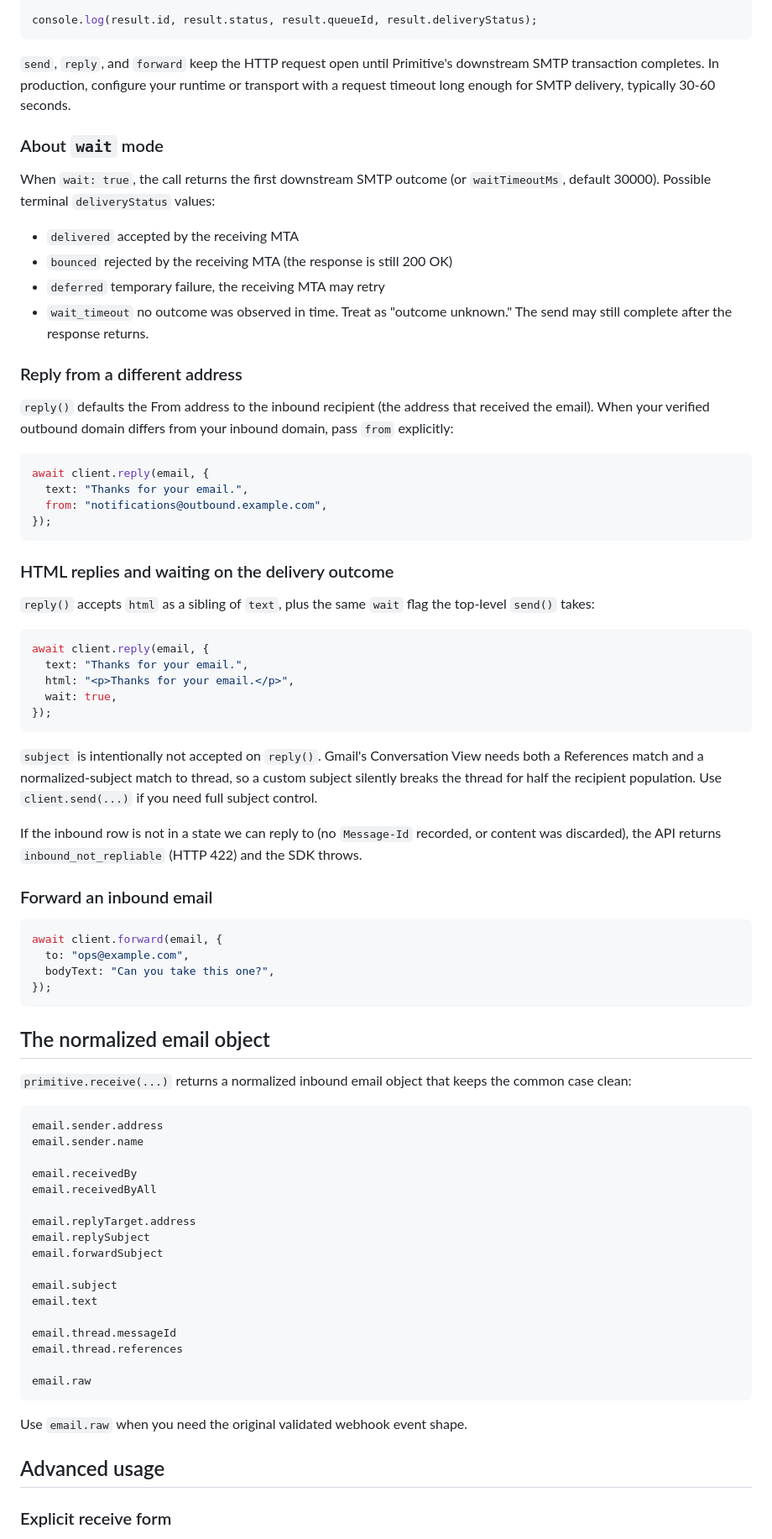
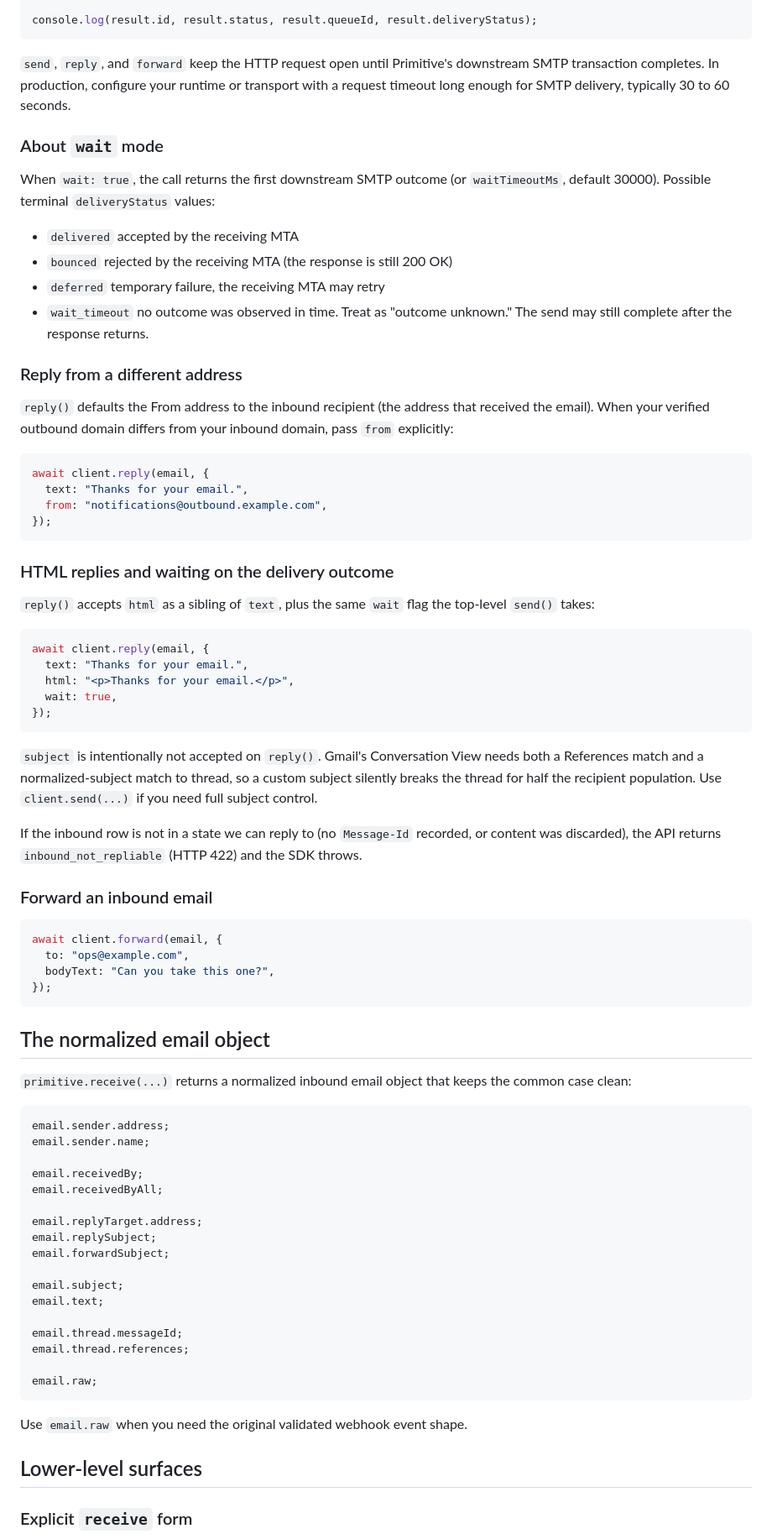
Before and after one commit to primitivedotdev/sdks, a Markdown page: sdk-node/README.md, the part around one of its changes. Shown at 84% size. Drawn GitHub-style.

````diff
--- a/sdk-node/README.md
+++ b/sdk-node/README.md
@@ -74,27 +122,20 @@ const result = await client.send({
 console.log(result.id, result.status, result.queueId, result.deliveryStatus);
 ```
 
-`send`, `reply`, and `forward` keep the HTTP request open until Primitive's
-downstream SMTP transaction completes. In production, configure your runtime or
-transport with a request timeout long enough for SMTP delivery, typically 30-60
-seconds.
+`send`, `reply`, and `forward` keep the HTTP request open until Primitive's downstream SMTP transaction completes. In production, configure your runtime or transport with a request timeout long enough for SMTP delivery, typically 30 to 60 seconds.
 
 ### About `wait` mode
 
-When `wait: true`, the call returns the first downstream SMTP outcome (or
-`waitTimeoutMs`, default 30000). Possible terminal `deliveryStatus` values:
+When `wait: true`, the call returns the first downstream SMTP outcome (or `waitTimeoutMs`, default 30000). Possible terminal `deliveryStatus` values:
 
 - `delivered` accepted by the receiving MTA
 - `bounced` rejected by the receiving MTA (the response is still 200 OK)
 - `deferred` temporary failure, the receiving MTA may retry
-- `wait_timeout` no outcome was observed in time. Treat as "outcome unknown."
-  The send may still complete after the response returns.
+- `wait_timeout` no outcome was observed in time. Treat as "outcome unknown." The send may still complete after the response returns.
 
 ### Reply from a different address
 
-`reply()` defaults the From address to the inbound recipient (the address that
-received the email). When your verified outbound domain differs from your
-inbound domain, pass `from` explicitly:
+`reply()` defaults the From address to the inbound recipient (the address that received the email). When your verified outbound domain differs from your inbound domain, pass `from` explicitly:
 
 ```ts
 await client.reply(email, {
@@ -105,8 +146,7 @@ await client.reply(email, {
 
 ### HTML replies and waiting on the delivery outcome
 
-`reply()` accepts `html` as a sibling of `text`, plus the same `wait` flag the
-top-level `send()` takes:
+`reply()` accepts `html` as a sibling of `text`, plus the same `wait` flag the top-level `send()` takes:
 
 ```ts
 await client.reply(email, {
@@ -116,14 +156,9 @@ await client.reply(email, {
 });
 ```
 
-`subject` is intentionally not accepted on `reply()`. Gmail's Conversation View
-needs both a References match and a normalized-subject match to thread, so a
-custom subject silently breaks the thread for half the recipient population.
-Use `client.send(...)` if you need full subject control.
+`subject` is intentionally not accepted on `reply()`. Gmail's Conversation View needs both a References match and a normalized-subject match to thread, so a custom subject silently breaks the thread for half the recipient population. Use `client.send(...)` if you need full subject control.
 
-If the inbound row is not in a state we can reply to (no `Message-Id` recorded,
-or content was discarded), the API returns `inbound_not_repliable` (HTTP 422)
-and the SDK throws.
+If the inbound row is not in a state we can reply to (no `Message-Id` recorded, or content was discarded), the API returns `inbound_not_repliable` (HTTP 422) and the SDK throws.
 
 ### Forward an inbound email
 
@@ -136,32 +171,31 @@ await client.forward(email, {
 
 ## The normalized email object
 
-`primitive.receive(...)` returns a normalized inbound email object that keeps the
-common case clean:
+`primitive.receive(...)` returns a normalized inbound email object that keeps the common case clean:
 
 ```ts
-email.sender.address
-email.sender.name
+email.sender.address;
+email.sender.name;
 
-email.receivedBy
-email.receivedByAll
+email.receivedBy;
+email.receivedByAll;
 
-email.replyTarget.address
-email.replySubject
-email.forwardSubject
+email.replyTarget.address;
+email.replySubject;
+email.forwardSubject;
 
-email.subject
-email.text
+email.subject;
+email.text;
 
-email.thread.messageId
-email.thread.references
+email.thread.messageId;
+email.thread.references;
 
-email.raw
+email.raw;
 ```
 
 Use `email.raw` when you need the original validated webhook event shape.
 
-## Advanced usage
+## Lower-level surfaces
 
-### Explicit receive form
+### Explicit `receive` form
 
````
Also changed, not shown: other parts of sdk-node/README.md (+103 -27 lines).
